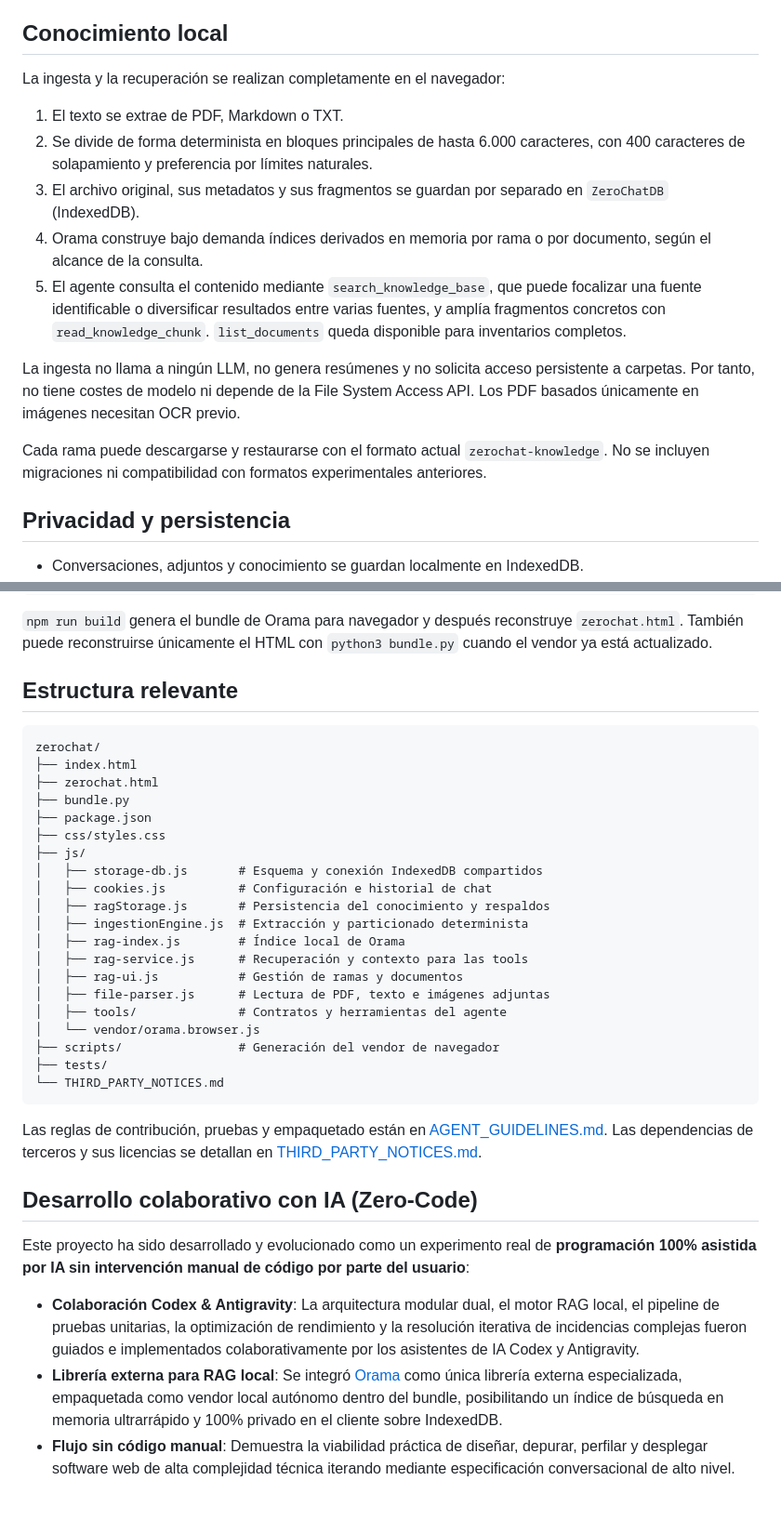
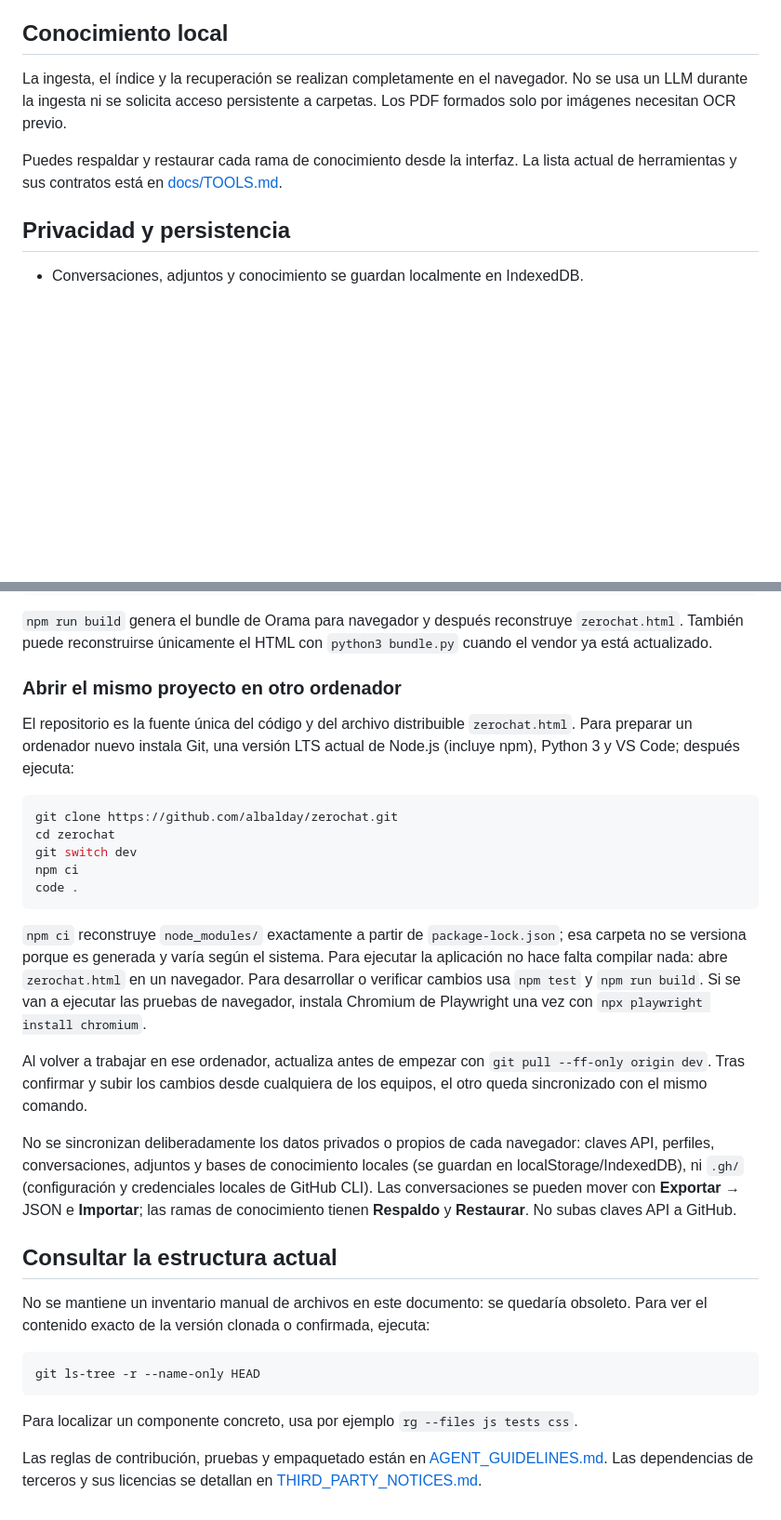
Before and after one commit to albalday/chatcli, a Markdown page: README.md, 2 parts joined by grey strips. Shown at 93% size. GitHub-like rendering; blank space fills up the shorter version.

Commit message:
docs: documentar configuración desde GitHub

````diff
--- a/README.md
+++ b/README.md
@@ -12,17 +12,9 @@ ZeroChat es un cliente web universal de chat, agente IA y conocimiento local. La
 
 ## Conocimiento local
 
-La ingesta y la recuperación se realizan completamente en el navegador:
+La ingesta, el índice y la recuperación se realizan completamente en el navegador. No se usa un LLM durante la ingesta ni se solicita acceso persistente a carpetas. Los PDF formados solo por imágenes necesitan OCR previo.
 
-1. El texto se extrae de PDF, Markdown o TXT.
-2. Se divide de forma determinista en bloques principales de hasta 6.000 caracteres, con 400 caracteres de solapamiento y preferencia por límites naturales.
-3. El archivo original, sus metadatos y sus fragmentos se guardan por separado en `ZeroChatDB` (IndexedDB).
-4. Orama construye bajo demanda índices derivados en memoria por rama o por documento, según el alcance de la consulta.
-5. El agente consulta el contenido mediante `search_knowledge_base`, que puede focalizar una fuente identificable o diversificar resultados entre varias fuentes, y amplía fragmentos concretos con `read_knowledge_chunk`. `list_documents` queda disponible para inventarios completos.
-
-La ingesta no llama a ningún LLM, no genera resúmenes y no solicita acceso persistente a carpetas. Por tanto, no tiene costes de modelo ni depende de la File System Access API. Los PDF basados únicamente en imágenes necesitan OCR previo.
-
-Cada rama puede descargarse y restaurarse con el formato actual `zerochat-knowledge`. No se incluyen migraciones ni compatibilidad con formatos experimentales anteriores.
+Puedes respaldar y restaurar cada rama de conocimiento desde la interfaz. La lista actual de herramientas y sus contratos está en [docs/TOOLS.md](docs/TOOLS.md).
 
 ## Privacidad y persistencia
 
@@ -52,37 +44,32 @@ npm run build
 
 `npm run build` genera el bundle de Orama para navegador y después reconstruye `zerochat.html`. También puede reconstruirse únicamente el HTML con `python3 bundle.py` cuando el vendor ya está actualizado.
 
-## Estructura relevante
+### Abrir el mismo proyecto en otro ordenador
 
-```text
-zerochat/
-├── index.html
-├── zerochat.html
-├── bundle.py
-├── package.json
-├── css/styles.css
-├── js/
-│   ├── storage-db.js       # Esquema y conexión IndexedDB compartidos
-│   ├── cookies.js          # Configuración e historial de chat
-│   ├── ragStorage.js       # Persistencia del conocimiento y respaldos
-│   ├── ingestionEngine.js  # Extracción y particionado determinista
-│   ├── rag-index.js        # Índice local de Orama
-│   ├── rag-service.js      # Recuperación y contexto para las tools
-│   ├── rag-ui.js           # Gestión de ramas y documentos
-│   ├── file-parser.js      # Lectura de PDF, texto e imágenes adjuntas
-│   ├── tools/              # Contratos y herramientas del agente
-│   └── vendor/orama.browser.js
-├── scripts/                # Generación del vendor de navegador
-├── tests/
-└── THIRD_PARTY_NOTICES.md
+El repositorio es la fuente única del código y del archivo distribuible `zerochat.html`. Para preparar un ordenador nuevo instala Git, una versión LTS actual de Node.js (incluye npm), Python 3 y VS Code; después ejecuta:
+
+```bash
+git clone https://github.com/albalday/zerochat.git
+cd zerochat
+git switch dev
+npm ci
+code .
 ```
 
+`npm ci` reconstruye `node_modules/` exactamente a partir de `package-lock.json`; esa carpeta no se versiona porque es generada y varía según el sistema. Para ejecutar la aplicación no hace falta compilar nada: abre `zerochat.html` en un navegador. Para desarrollar o verificar cambios usa `npm test` y `npm run build`. Si se van a ejecutar las pruebas de navegador, instala Chromium de Playwright una vez con `npx playwright install chromium`.
+
+Al volver a trabajar en ese ordenador, actualiza antes de empezar con `git pull --ff-only origin dev`. Tras confirmar y subir los cambios desde cualquiera de los equipos, el otro queda sincronizado con el mismo comando.
+
+No se sincronizan deliberadamente los datos privados o propios de cada navegador: claves API, perfiles, conversaciones, adjuntos y bases de conocimiento locales (se guardan en localStorage/IndexedDB), ni `.gh/` (configuración y credenciales locales de GitHub CLI). Las conversaciones se pueden mover con **Exportar** → JSON e **Importar**; las ramas de conocimiento tienen **Respaldo** y **Restaurar**. No subas claves API a GitHub.
+
+## Consultar la estructura actual
+
+No se mantiene un inventario manual de archivos en este documento: se quedaría obsoleto. Para ver el contenido exacto de la versión clonada o confirmada, ejecuta:
+
+```bash
+git ls-tree -r --name-only HEAD
+```
+
+Para localizar un componente concreto, usa por ejemplo `rg --files js tests css`.
+
 Las reglas de contribución, pruebas y empaquetado están en [AGENT_GUIDELINES.md](AGENT_GUIDELINES.md). Las dependencias de terceros y sus licencias se detallan en [THIRD_PARTY_NOTICES.md](THIRD_PARTY_NOTICES.md).
-
-## Desarrollo colaborativo con IA (Zero-Code)
-
-Este proyecto ha sido desarrollado y evolucionado como un experimento real de **programación 100% asistida por IA sin intervención manual de código por parte del usuario**:
-
-- **Colaboración Codex & Antigravity**: La arquitectura modular dual, el motor RAG local, el pipeline de pruebas unitarias, la optimización de rendimiento y la resolución iterativa de incidencias complejas fueron guiados e implementados colaborativamente por los asistentes de IA Codex y Antigravity.
-- **Librería externa para RAG local**: Se integró [Orama](https://orama.com/orama-js) como única librería externa especializada, empaquetada como vendor local autónomo dentro del bundle, posibilitando un índice de búsqueda en memoria ultrarrápido y 100% privado en el cliente sobre IndexedDB.
-- **Flujo sin código manual**: Demuestra la viabilidad práctica de diseñar, depurar, perfilar y desplegar software web de alta complejidad técnica iterando mediante especificación conversacional de alto nivel.
````
Also changed, not shown: AGENTS.md (deleted, +0 -44 lines), ROADMAP.md (deleted, +0 -34 lines).
